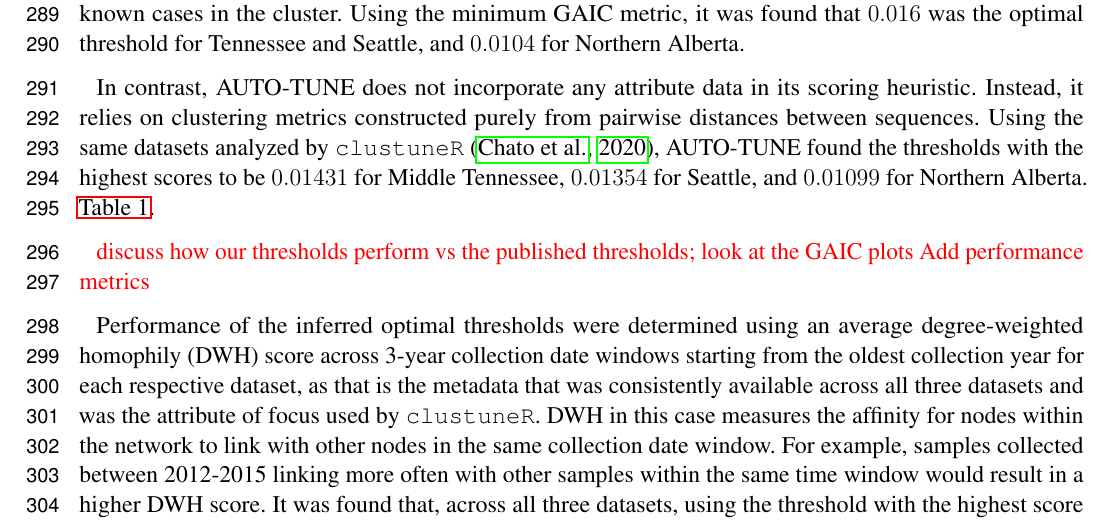
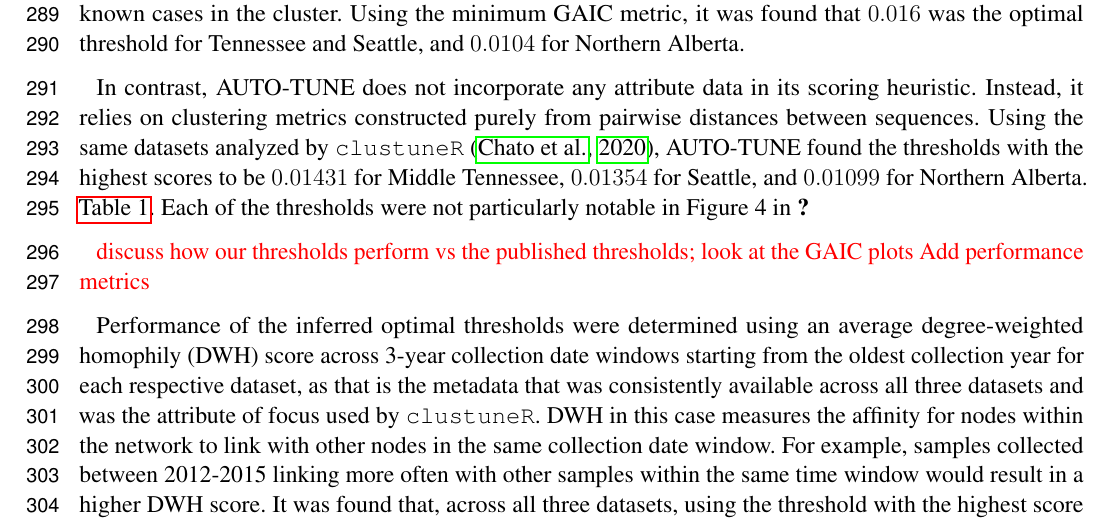
Before and after one commit to veg/autotune-paper, a LaTeX document (frontiers.tex): part of page 8 of 20, cut so that both start at the same text. Compiled offline with pdfLaTeX.

Commit message:
sweaver edit

```diff
--- a/frontiers.tex
+++ b/frontiers.tex
@@ -512,9 +512,10 @@
 In contrast, AUTO-TUNE does not incorporate any attribute data in its scoring
 heuristic. Instead, it relies on clustering metrics constructed purely from
 pairwise distances between sequences. Using the same datasets analyzed by {\tt
-		clustuneR} \citep{chato_public_2020}, AUTO-TUNE found the thresholds with the
+clustuneR} \citep{chato_public_2020}, AUTO-TUNE found the thresholds with the
 highest scores to be $0.01431$ for Middle Tennessee, $0.01354$ for Seattle, and
-$0.01099$ for Northern Alberta. \autoref{tab:homophily}.
+$0.01099$ for Northern Alberta. \autoref{tab:homophily}. Each of the thresholds
+were not particularly notable in Figure 4 in \cite{chato_public_2020.}
 
 \TODO{discuss how our thresholds perform vs the published thresholds; look at the GAIC plots}
 \TODO{Add performance metrics}
```
